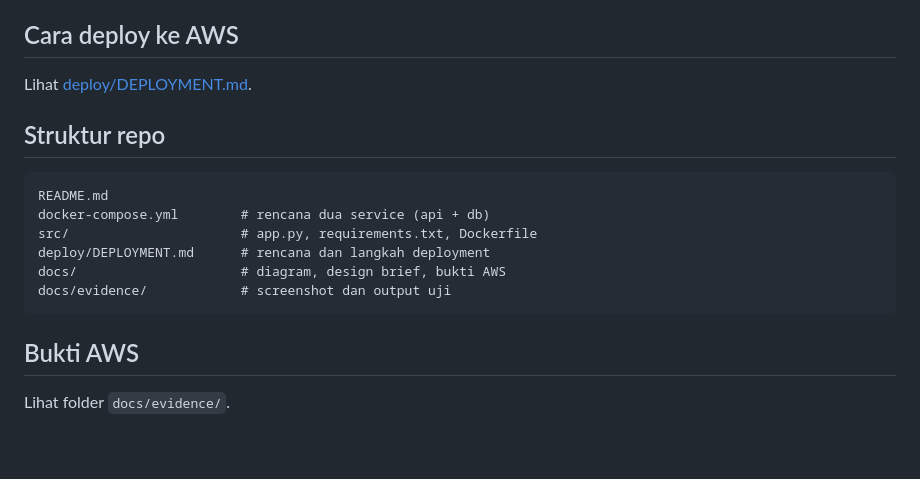
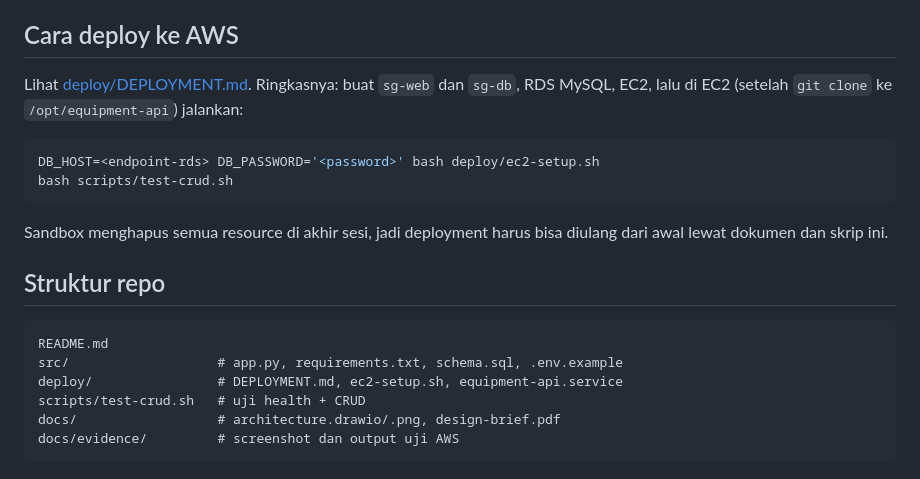
Before and after one commit to ZeFaranddd/aws-equipment-loans, a Markdown page: README.md, the part around one of its changes. GitHub-like rendering.

````diff
--- a/README.md
+++ b/README.md
@@ -49,19 +47,22 @@ curl http://localhost:8000/health
 
 ## Cara deploy ke AWS
 
-Lihat [deploy/DEPLOYMENT.md](deploy/DEPLOYMENT.md).
+Lihat [deploy/DEPLOYMENT.md](deploy/DEPLOYMENT.md). Ringkasnya: buat `sg-web` dan `sg-db`, RDS MySQL, EC2, lalu di EC2 (setelah `git clone` ke `/opt/equipment-api`) jalankan:
+
+```bash
+DB_HOST=<endpoint-rds> DB_PASSWORD='<password>' bash deploy/ec2-setup.sh
+bash scripts/test-crud.sh
+```
+
+Sandbox menghapus semua resource di akhir sesi, jadi deployment harus bisa diulang dari awal lewat dokumen dan skrip ini.
 
 ## Struktur repo
 
 ```
 README.md
-docker-compose.yml        # rencana dua service (api + db)
-src/                      # app.py, requirements.txt, Dockerfile
-deploy/DEPLOYMENT.md      # rencana dan langkah deployment
-docs/                     # diagram, design brief, bukti AWS
-docs/evidence/            # screenshot dan output uji
+src/                   # app.py, requirements.txt, schema.sql, .env.example
+deploy/                # DEPLOYMENT.md, ec2-setup.sh, equipment-api.service
+scripts/test-crud.sh   # uji health + CRUD
+docs/                  # architecture.drawio/.png, design-brief.pdf
+docs/evidence/         # screenshot dan output uji AWS
 ```
-
-## Bukti AWS
-
-Lihat folder `docs/evidence/`.
````
Also changed, not shown: other parts of README.md (+20 -22 lines), deploy/DEPLOYMENT.md (+56 -177 lines), docs/architecture.png, 3 other files.
